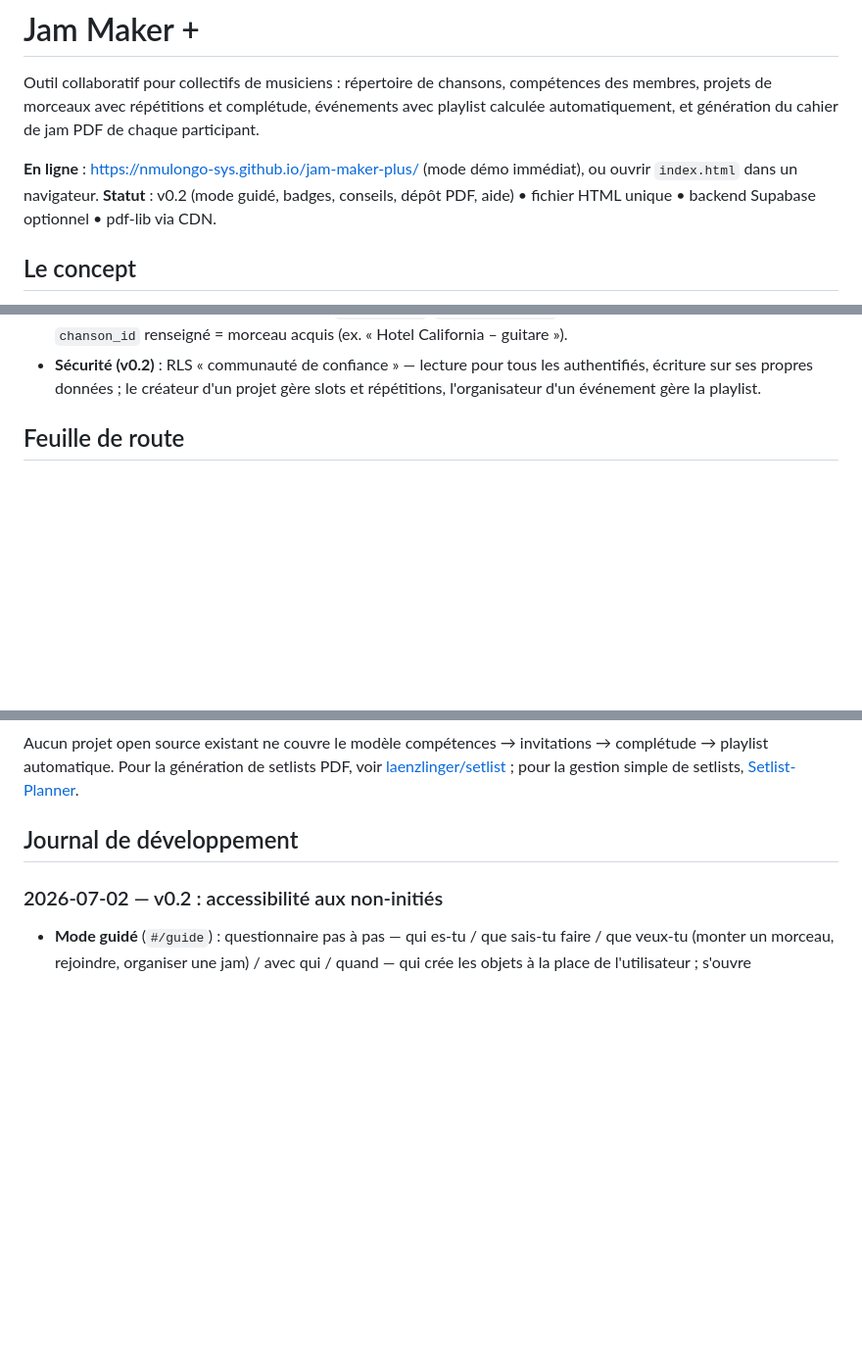
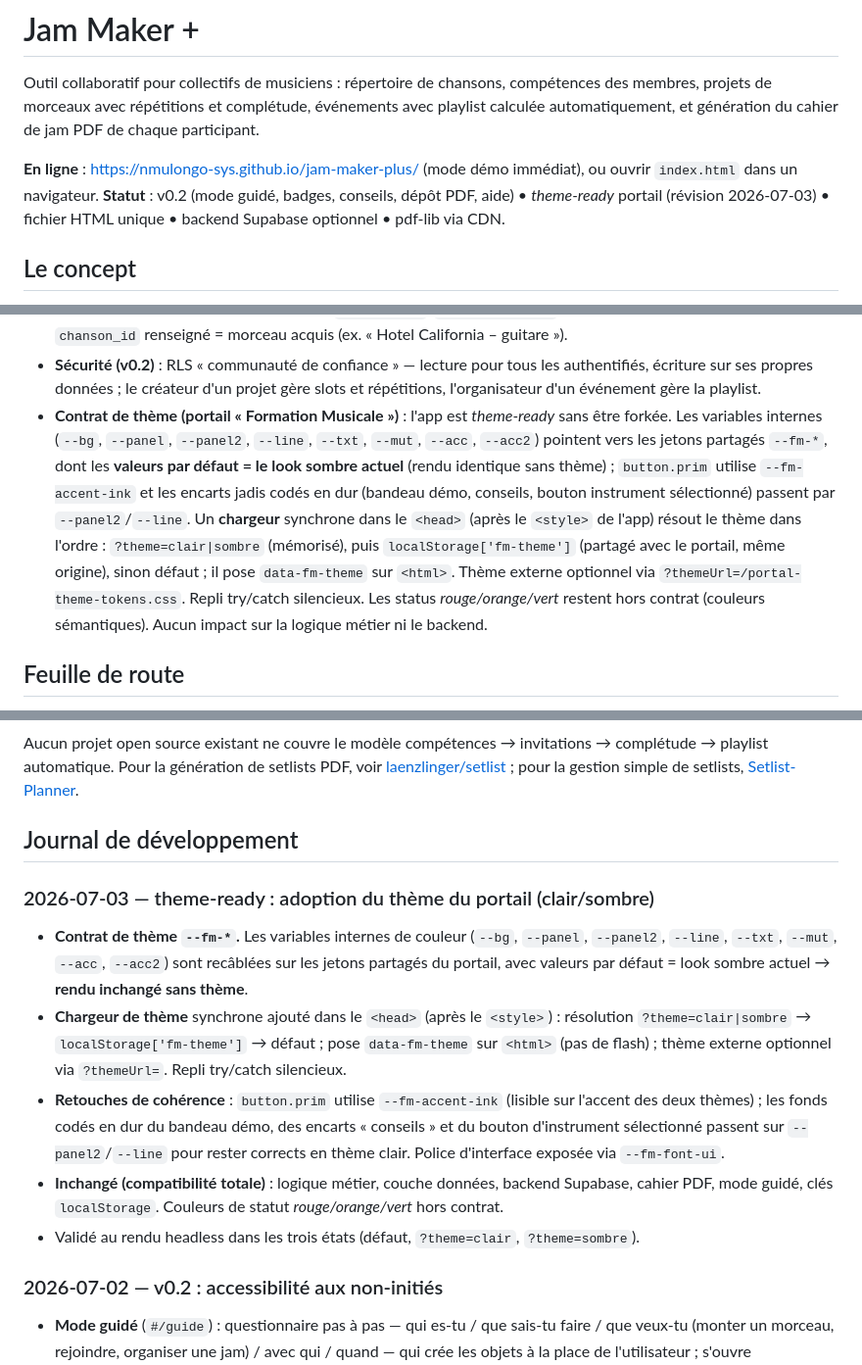
Before and after one commit to nmulongo-sys/jam-maker-plus, a Markdown page: README.md, 3 parts joined by grey strips. Shown at 98% size. Drawn GitHub-style; blank space fills up the shorter version.

Commit message:
docs: README theme-ready + entree journal 2026-07-03 (contrat de theme --fm-*)

```diff
--- a/README.md
+++ b/README.md
@@ -3,7 +3,7 @@
 Outil collaboratif pour collectifs de musiciens : répertoire de chansons, compétences des membres, projets de morceaux avec répétitions et complétude, événements avec playlist calculée automatiquement, et génération du cahier de jam PDF de chaque participant.
 
 **En ligne** : https://nmulongo-sys.github.io/jam-maker-plus/ (mode démo immédiat), ou ouvrir `index.html` dans un navigateur.
-**Statut** : v0.2 (mode guidé, badges, conseils, dépôt PDF, aide) • fichier HTML unique • backend Supabase optionnel • pdf-lib via CDN.
+**Statut** : v0.2 (mode guidé, badges, conseils, dépôt PDF, aide) • *theme-ready* portail (révision 2026-07-03) • fichier HTML unique • backend Supabase optionnel • pdf-lib via CDN.
 
 ## Le concept
 
@@ -50,6 +50,7 @@ Le cœur du modèle est le **triplet Personne × Chanson × Instrument** avec un
 - **Cahier PDF** : `genererCahier(evtId, membreId)` avec [pdf-lib](https://pdf-lib.js.org) (CDN) — page de garde A4 (setlist annotée tonalité/tempo/instrument du membre) puis fusion des PDF de partitions (dernière version par instrument), page finale listant les partitions manquantes.
 - **Convention compétences** : dans la table `competences`, `chanson_id NULL` = badge général d'instrument ; `chanson_id` renseigné = morceau acquis (ex. « Hotel California – guitare »).
 - **Sécurité (v0.2)** : RLS « communauté de confiance » — lecture pour tous les authentifiés, écriture sur ses propres données ; le créateur d'un projet gère slots et répétitions, l'organisateur d'un événement gère la playlist.
+- **Contrat de thème (portail « Formation Musicale »)** : l'app est *theme-ready* sans être forkée. Les variables internes (`--bg`, `--panel`, `--panel2`, `--line`, `--txt`, `--mut`, `--acc`, `--acc2`) pointent vers les jetons partagés `--fm-*`, dont les **valeurs par défaut = le look sombre actuel** (rendu identique sans thème) ; `button.prim` utilise `--fm-accent-ink` et les encarts jadis codés en dur (bandeau démo, conseils, bouton instrument sélectionné) passent par `--panel2`/`--line`. Un **chargeur** synchrone dans le `<head>` (après le `<style>` de l'app) résout le thème dans l'ordre : `?theme=clair|sombre` (mémorisé), puis `localStorage['fm-theme']` (partagé avec le portail, même origine), sinon défaut ; il pose `data-fm-theme` sur `<html>`. Thème externe optionnel via `?themeUrl=/portal-theme-tokens.css`. Repli try/catch silencieux. Les status *rouge/orange/vert* restent hors contrat (couleurs sémantiques). Aucun impact sur la logique métier ni le backend.
 
 ## Feuille de route
 
@@ -61,6 +62,13 @@ Le cœur du modèle est le **triplet Personne × Chanson × Instrument** avec un
 Aucun projet open source existant ne couvre le modèle compétences → invitations → complétude → playlist automatique. Pour la génération de setlists PDF, voir [laenzlinger/setlist](https://github.com/laenzlinger/setlist) ; pour la gestion simple de setlists, [Setlist-Planner](https://github.com/PieterCooreman/Setlist-Planner).
 
 ## Journal de développement
+
+### 2026-07-03 — theme-ready : adoption du thème du portail (clair/sombre)
+- **Contrat de thème `--fm-*`.** Les variables internes de couleur (`--bg`, `--panel`, `--panel2`, `--line`, `--txt`, `--mut`, `--acc`, `--acc2`) sont recâblées sur les jetons partagés du portail, avec valeurs par défaut = look sombre actuel → **rendu inchangé sans thème**.
+- **Chargeur de thème** synchrone ajouté dans le `<head>` (après le `<style>`) : résolution `?theme=clair|sombre` → `localStorage['fm-theme']` → défaut ; pose `data-fm-theme` sur `<html>` (pas de flash) ; thème externe optionnel via `?themeUrl=`. Repli try/catch silencieux.
+- **Retouches de cohérence** : `button.prim` utilise `--fm-accent-ink` (lisible sur l'accent des deux thèmes) ; les fonds codés en dur du bandeau démo, des encarts « conseils » et du bouton d'instrument sélectionné passent sur `--panel2`/`--line` pour rester corrects en thème clair. Police d'interface exposée via `--fm-font-ui`.
+- **Inchangé (compatibilité totale)** : logique métier, couche données, backend Supabase, cahier PDF, mode guidé, clés `localStorage`. Couleurs de statut *rouge/orange/vert* hors contrat.
+- Validé au rendu headless dans les trois états (défaut, `?theme=clair`, `?theme=sombre`).
 
 ### 2026-07-02 — v0.2 : accessibilité aux non-initiés
 - **Mode guidé** (`#/guide`) : questionnaire pas à pas — qui es-tu / que sais-tu faire / que veux-tu (monter un morceau, rejoindre, organiser une jam) / avec qui / quand — qui crée les objets à la place de l'utilisateur ; s'ouvre automatiquement à la première visite (clé `jammaker.guide.vu`), bouton ✨ permanent dans la barre.
```
